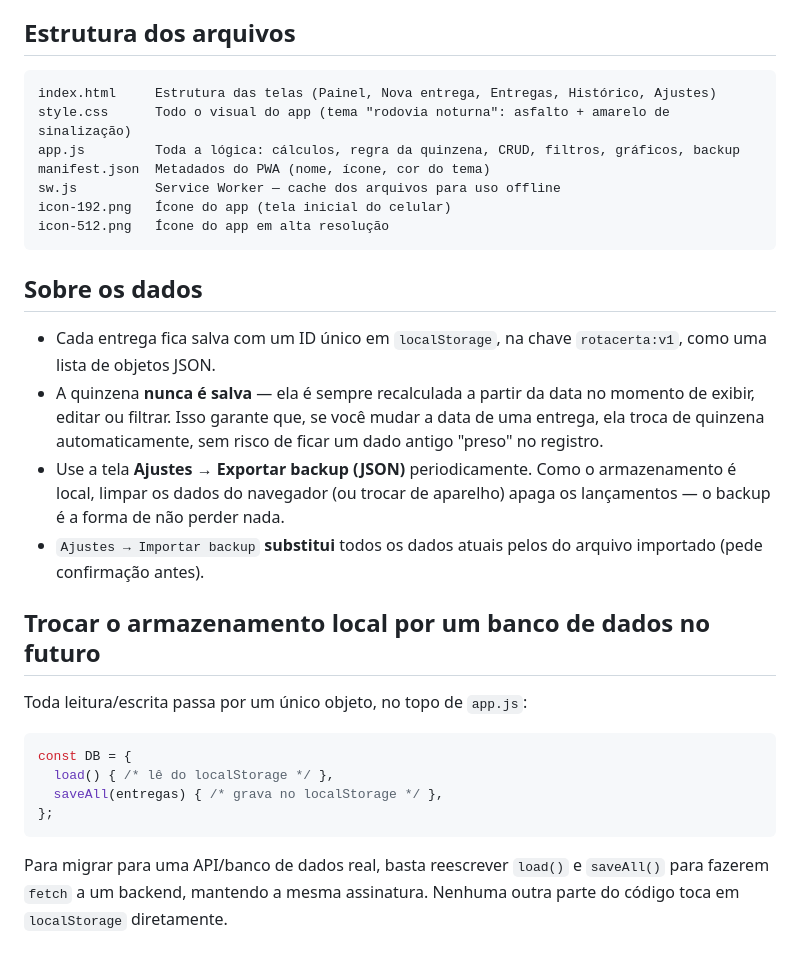
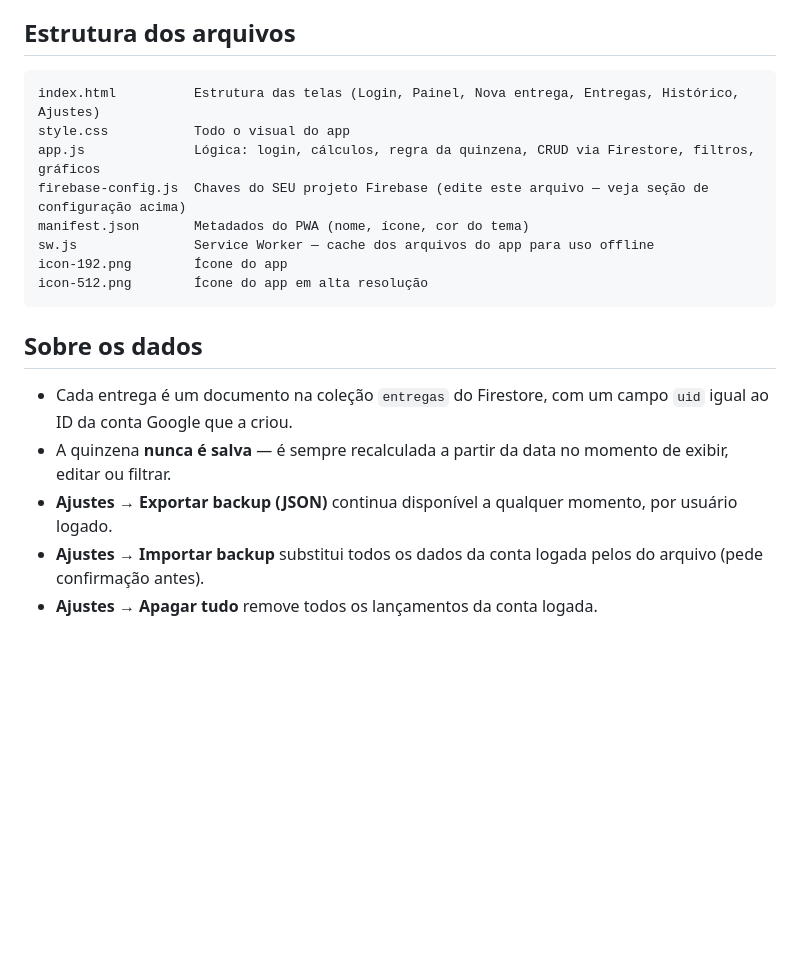
Before and after one commit to automacoes-dev/Controle-de-Entregas, a Markdown page: README.md, the part around one of its changes. Drawn GitHub-style; blank space fills up the shorter version.

````diff
--- a/README.md
+++ b/README.md
@@ -81,40 +149,24 @@ aplicação. Os dados dos lançamentos continuam salvos localmente por conta do
 ## Estrutura dos arquivos
 
 ```
-index.html     Estrutura das telas (Painel, Nova entrega, Entregas, Histórico, Ajustes)
-style.css      Todo o visual do app (tema "rodovia noturna": asfalto + amarelo de sinalização)
-app.js         Toda a lógica: cálculos, regra da quinzena, CRUD, filtros, gráficos, backup
-manifest.json  Metadados do PWA (nome, ícone, cor do tema)
-sw.js          Service Worker — cache dos arquivos para uso offline
-icon-192.png   Ícone do app (tela inicial do celular)
-icon-512.png   Ícone do app em alta resolução
+index.html          Estrutura das telas (Login, Painel, Nova entrega, Entregas, Histórico, Ajustes)
+style.css           Todo o visual do app
+app.js              Lógica: login, cálculos, regra da quinzena, CRUD via Firestore, filtros, gráficos
+firebase-config.js  Chaves do SEU projeto Firebase (edite este arquivo — veja seção de configuração acima)
+manifest.json       Metadados do PWA (nome, ícone, cor do tema)
+sw.js               Service Worker — cache dos arquivos do app para uso offline
+icon-192.png        Ícone do app
+icon-512.png        Ícone do app em alta resolução
 ```
 
 ## Sobre os dados
 
-- Cada entrega fica salva com um ID único em `localStorage`, na chave
-  `rotacerta:v1`, como uma lista de objetos JSON.
-- A quinzena **nunca é salva** — ela é sempre recalculada a partir da data
-  no momento de exibir, editar ou filtrar. Isso garante que, se você mudar a
-  data de uma entrega, ela troca de quinzena automaticamente, sem risco de
-  ficar um dado antigo "preso" no registro.
-- Use a tela **Ajustes → Exportar backup (JSON)** periodicamente. Como o
-  armazenamento é local, limpar os dados do navegador (ou trocar de
-  aparelho) apaga os lançamentos — o backup é a forma de não perder nada.
-- `Ajustes → Importar backup` **substitui** todos os dados atuais pelos do
-  arquivo importado (pede confirmação antes).
-
-## Trocar o armazenamento local por um banco de dados no futuro
-
-Toda leitura/escrita passa por um único objeto, no topo de `app.js`:
-
-```js
-const DB = {
-  load() { /* lê do localStorage */ },
-  saveAll(entregas) { /* grava no localStorage */ },
-};
-```
-
-Para migrar para uma API/banco de dados real, basta reescrever `load()` e
-`saveAll()` para fazerem `fetch` a um backend, mantendo a mesma assinatura.
-Nenhuma outra parte do código toca em `localStorage` diretamente.
+- Cada entrega é um documento na coleção `entregas` do Firestore, com um
+  campo `uid` igual ao ID da conta Google que a criou.
+- A quinzena **nunca é salva** — é sempre recalculada a partir da data no
+  momento de exibir, editar ou filtrar.
+- **Ajustes → Exportar backup (JSON)** continua disponível a qualquer
+  momento, por usuário logado.
+- **Ajustes → Importar backup** substitui todos os dados da conta logada
+  pelos do arquivo (pede confirmação antes).
+- **Ajustes → Apagar tudo** remove todos os lançamentos da conta logada.
````
Also changed, not shown: other parts of README.md (+126 -58 lines).
